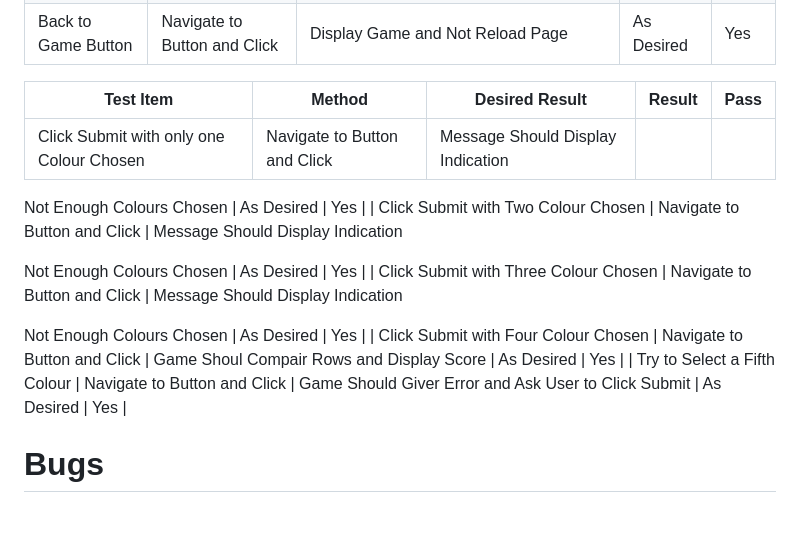
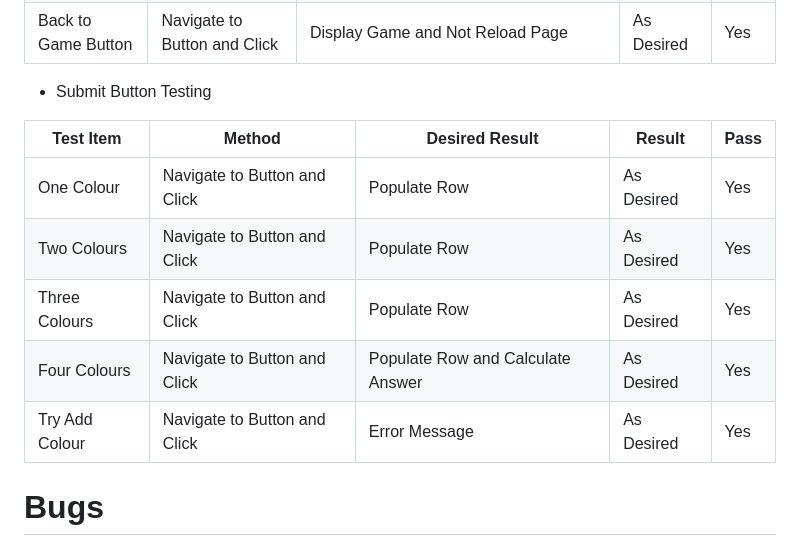
Before and after one commit to Shaga-Matula/Mastermind_PG, a Markdown page: README.md, the part around the change. GitHub-like rendering; blank space fills up the shorter version.

Commit message:
add more testing tables to readme

```diff
--- a/README.md
+++ b/README.md
@@ -375,19 +375,18 @@ The W3C Markup Validator and W3C CSS Validator Services were used to validate ev
 | Back to Game Button | Navigate to Button and Click | Display Game and Not Reload Page                                                  | As Desired | Yes  |
 
 
-| Test Item                                | Method                       | Desired Result                                                | Result     | Pass |
-| ---------------------------------------- | ---------------------------- | ------------------------------------------------------------- | ---------- | ---- |
-| Click Submit with only one Colour Chosen | Navigate to Button and Click | Message Should Display Indication
+* Submit Button Testing
 
-Not Enough Colours Chosen | As Desired | Yes  |
-| Click Submit with Two Colour Chosen      | Navigate to Button and Click | Message Should Display Indication
+| Test Item           | Method                       | Desired Result                     | Result     | Pass |
+| ------------------- | ---------------------------- | -----------------------------------| ---------- | ---- |
+| One Colour          | Navigate to Button and Click | Populate Row                       | As Desired | Yes  |
+| Two Colours         | Navigate to Button and Click | Populate Row                       | As Desired | Yes  |
+| Three Colours       | Navigate to Button and Click | Populate Row                       | As Desired | Yes  |
+| Four Colours        | Navigate to Button and Click | Populate Row and Calculate Answer  | As Desired | Yes  |
+| Try Add Colour      | Navigate to Button and Click | Error Message                      | As Desired | Yes  |
 
-Not Enough Colours Chosen | As Desired | Yes  |
-| Click Submit with Three Colour Chosen    | Navigate to Button and Click | Message Should Display Indication
 
-Not Enough Colours Chosen | As Desired | Yes  |
-| Click Submit with Four Colour Chosen     | Navigate to Button and Click | Game Shoul Compair Rows and Display Score                     | As Desired | Yes  |
-| Try to Select a Fifth Colour             | Navigate to Button and Click | Game Should Giver Error and Ask User to Click Submit          | As Desired | Yes  |
+
 
 
 
```
